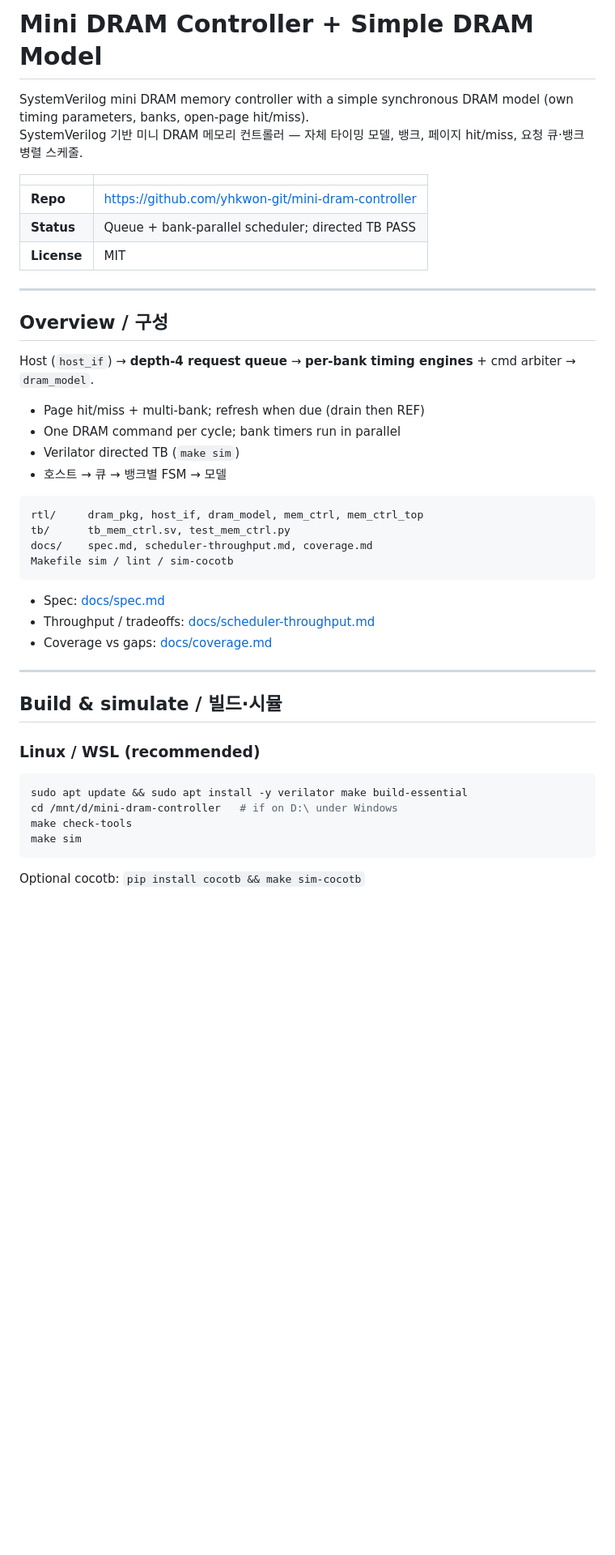
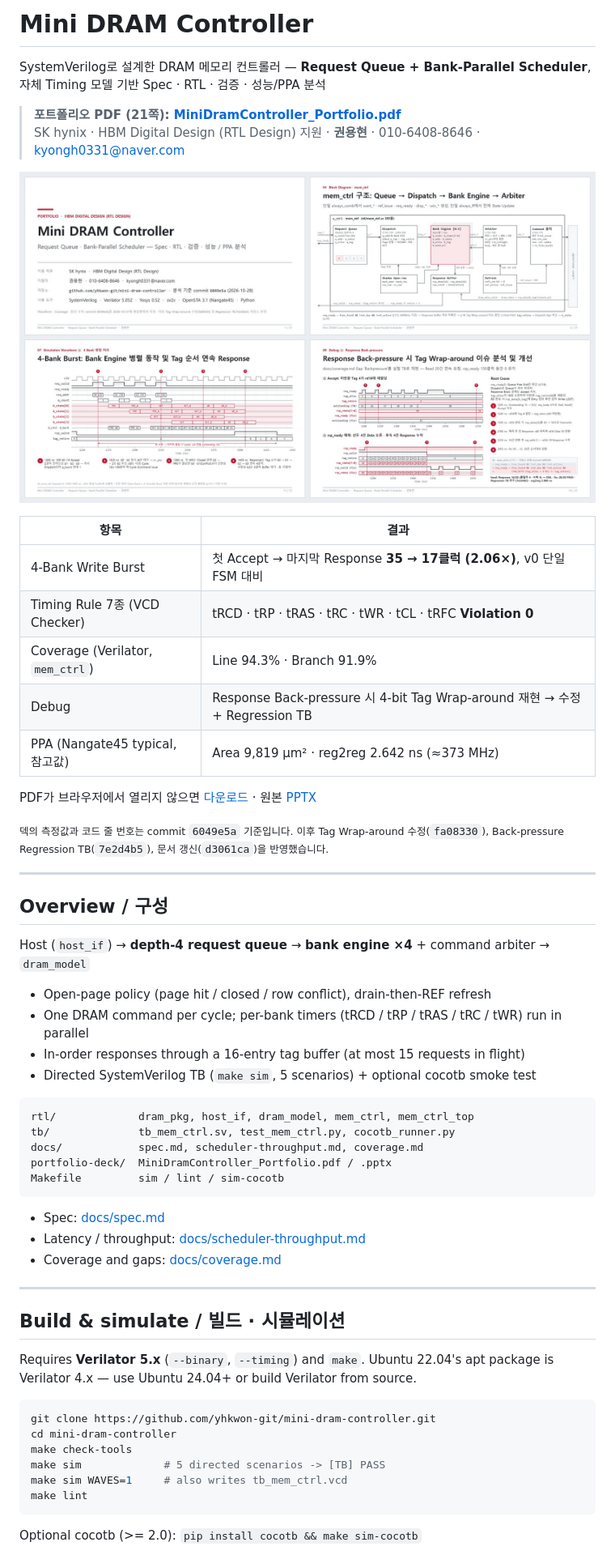
Before and after one commit to yhkwon-git/mini-dram-controller, a Markdown page: README.md, the part around one of its changes. Shown at 81% size. GitHub-like rendering; pictures changed too: portfolio-deck/preview.jpg (added); blank space fills up the shorter version.

Commit message:
docs(readme): put the portfolio PDF, preview and contact up front
Reviewers land on the README first: link the PDF at the top, add a
clickable 4-slide preview, contact details and a short results table.
Build notes now state the Verilator 5.x requirement and drop the local
WSL path.

Co-Authored-By: Claude Opus 5.5 <noreply@anthropic.com>

````diff
--- a/README.md
+++ b/README.md
@@ -1,48 +1,61 @@
-# Mini DRAM Controller + Simple DRAM Model
+# Mini DRAM Controller
 
-SystemVerilog mini DRAM memory controller with a simple synchronous DRAM model (own timing parameters, banks, open-page hit/miss).
-SystemVerilog 기반 미니 DRAM 메모리 컨트롤러 — 자체 타이밍 모델, 뱅크, 페이지 hit/miss, 요청 큐·뱅크 병렬 스케줄.
+SystemVerilog로 설계한 DRAM 메모리 컨트롤러 — **Request Queue + Bank-Parallel Scheduler**, 자체 Timing 모델 기반 Spec · RTL · 검증 · 성능/PPA 분석
 
-| | |
-|--|--|
-| **Repo** | https://github.com/yhkwon-git/mini-dram-controller |
-| **Status** | Queue + bank-parallel scheduler; directed TB PASS |
-| **License** | MIT |
+> **포트폴리오 PDF (21쪽): [MiniDramController_Portfolio.pdf](portfolio-deck/MiniDramController_Portfolio.pdf)**
+> SK hynix · HBM Digital Design (RTL Design) 지원 · **권용현** · 010-6408-8646 · kyongh0331@naver.com
+
+[![포트폴리오 미리보기 — 클릭하면 PDF가 열립니다](portfolio-deck/preview.jpg)](portfolio-deck/MiniDramController_Portfolio.pdf)
+
+| 항목 | 결과 |
+|------|------|
+| 4-Bank Write Burst | 첫 Accept → 마지막 Response **35 → 17클럭 (2.06×)**, v0 단일 FSM 대비 |
+| Timing Rule 7종 (VCD Checker) | tRCD · tRP · tRAS · tRC · tWR · tCL · tRFC **Violation 0** |
+| Coverage (Verilator, `mem_ctrl`) | Line 94.3% · Branch 91.9% |
+| Debug | Response Back-pressure 시 4-bit Tag Wrap-around 재현 → 수정 + Regression TB |
+| PPA (Nangate45 typical, 참고값) | Area 9,819 µm² · reg2reg 2.642 ns (≈373 MHz) |
+
+PDF가 브라우저에서 열리지 않으면 [다운로드](https://github.com/yhkwon-git/mini-dram-controller/raw/main/portfolio-deck/MiniDramController_Portfolio.pdf) · 원본 [PPTX](portfolio-deck/MiniDramController_Portfolio.pptx)
+
+<sub>덱의 측정값과 코드 줄 번호는 commit `6049e5a` 기준입니다. 이후 Tag Wrap-around 수정(`fa08330`), Back-pressure Regression TB(`7e2d4b5`), 문서 갱신(`d3061ca`)을 반영했습니다.</sub>
 
 ---
 
 ## Overview / 구성
 
-Host (`host_if`) → **depth-4 request queue** → **per-bank timing engines** + cmd arbiter → `dram_model`.
+Host (`host_if`) → **depth-4 request queue** → **bank engine ×4** + command arbiter → `dram_model`
 
-- Page hit/miss + multi-bank; refresh when due (drain then REF)
-- One DRAM command per cycle; bank timers run in parallel
-- Verilator directed TB (`make sim`)
-- 호스트 → 큐 → 뱅크별 FSM → 모델
+- Open-page policy (page hit / closed / row conflict), drain-then-REF refresh
+- One DRAM command per cycle; per-bank timers (tRCD / tRP / tRAS / tRC / tWR) run in parallel
+- In-order responses through a 16-entry tag buffer (at most 15 requests in flight)
+- Directed SystemVerilog TB (`make sim`, 5 scenarios) + optional cocotb smoke test
 
 ```
-rtl/     dram_pkg, host_if, dram_model, mem_ctrl, mem_ctrl_top
-tb/      tb_mem_ctrl.sv, test_mem_ctrl.py
-docs/    spec.md, scheduler-throughput.md, coverage.md
-Makefile sim / lint / sim-cocotb
+rtl/             dram_pkg, host_if, dram_model, mem_ctrl, mem_ctrl_top
+tb/              tb_mem_ctrl.sv, test_mem_ctrl.py, cocotb_runner.py
+docs/            spec.md, scheduler-throughput.md, coverage.md
+portfolio-deck/  MiniDramController_Portfolio.pdf / .pptx
+Makefile         sim / lint / sim-cocotb
 ```
 
 - Spec: [docs/spec.md](docs/spec.md)
-- Throughput / tradeoffs: [docs/scheduler-throughput.md](docs/scheduler-throughput.md)
-- Coverage vs gaps: [docs/coverage.md](docs/coverage.md)
+- Latency / throughput: [docs/scheduler-throughput.md](docs/scheduler-throughput.md)
+- Coverage and gaps: [docs/coverage.md](docs/coverage.md)
 
 ---
 
-## Build & simulate / 빌드·시뮬
+## Build & simulate / 빌드 · 시뮬레이션
 
-### Linux / WSL (recommended)
+Requires **Verilator 5.x** (`--binary`, `--timing`) and `make`. Ubuntu 22.04's apt package is Verilator 4.x — use Ubuntu 24.04+ or build Verilator from source.
 
 ```bash
-sudo apt update && sudo apt install -y verilator make build-essential
-cd /mnt/d/mini-dram-controller   # if on D:\ under Windows
+git clone https://github.com/yhkwon-git/mini-dram-controller.git
+cd mini-dram-controller
 make check-tools
-make sim
+make sim             # 5 directed scenarios -> [TB] PASS
+make sim WAVES=1     # also writes tb_mem_ctrl.vcd
+make lint
 ```
 
-Optional cocotb: `pip install cocotb && make sim-cocotb`
+Optional cocotb (>= 2.0): `pip install cocotb && make sim-cocotb`
 
````
Also changed, not shown: other parts of README.md (+8 -9 lines).
